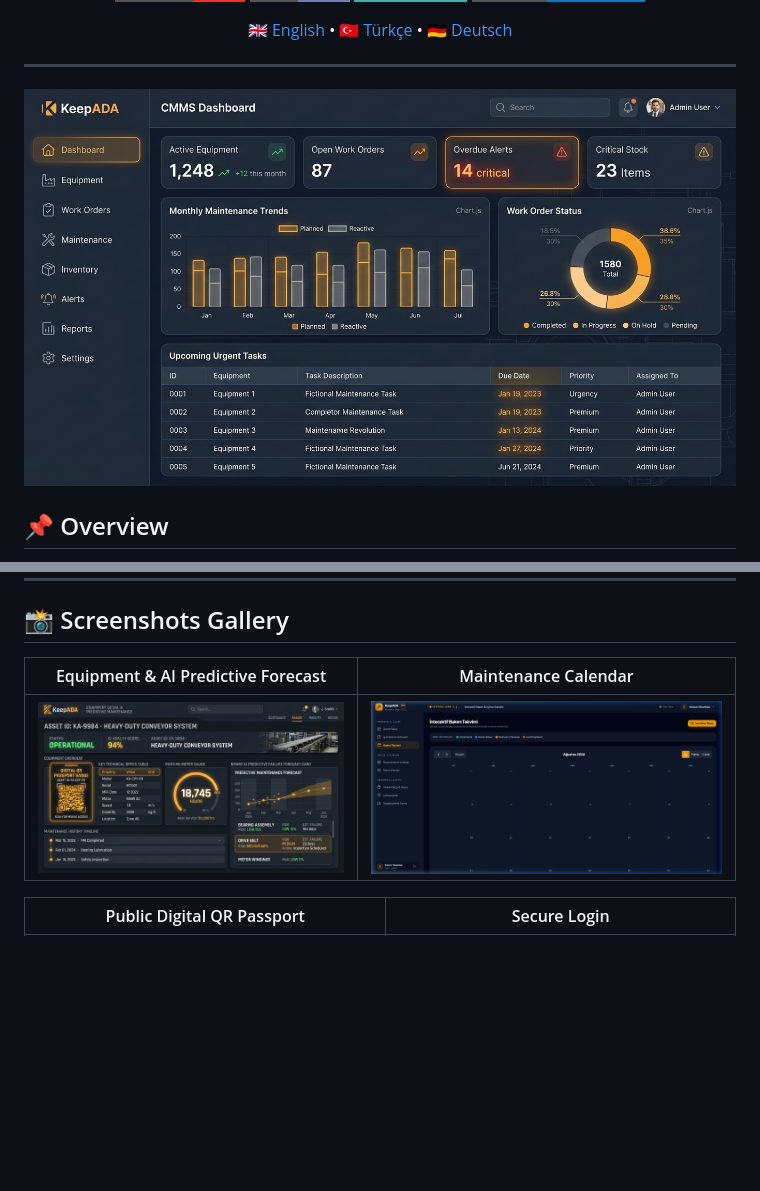
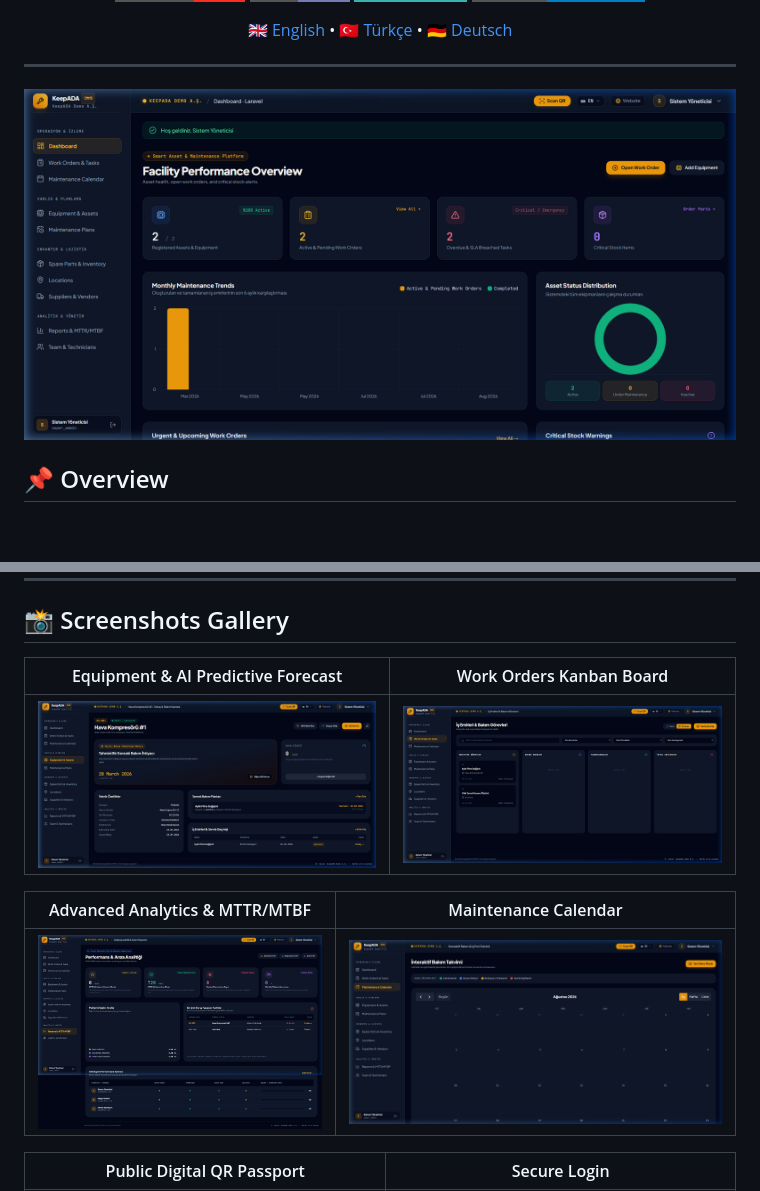
Before and after one commit to adacreativeco/KeepADA, a Markdown page: README.md, 2 parts joined by grey strips. Drawn GitHub-style; pictures changed too: docs/screenshots/calendar.png, docs/screenshots/dashboard.png, docs/screenshots/equipment_detail.png; badges without logos; blank space fills up the shorter version.

```diff
--- a/README.md
+++ b/README.md
@@ -64,9 +64,13 @@
 
 ## 📸 Screenshots Gallery
 
-| Equipment & AI Predictive Forecast | Maintenance Calendar |
+| Equipment & AI Predictive Forecast | Work Orders Kanban Board |
 |:---:|:---:|
-| ![Equipment](docs/screenshots/equipment_detail.png) | ![Calendar](docs/screenshots/calendar.png) |
+| ![Equipment](docs/screenshots/equipment_detail.png) | ![Tasks Kanban](docs/screenshots/tasks_kanban.png) |
+
+| Advanced Analytics & MTTR/MTBF | Maintenance Calendar |
+|:---:|:---:|
+| ![Reports](docs/screenshots/reports_analytics.png) | ![Calendar](docs/screenshots/calendar.png) |
 
 | Public Digital QR Passport | Secure Login |
 |:---:|:---:|
```
Also changed, not shown: README.de.md (+7 -3 lines), README.tr.md (+7 -3 lines), docs/screenshots/public_qr_passport.png, 1 other file.
